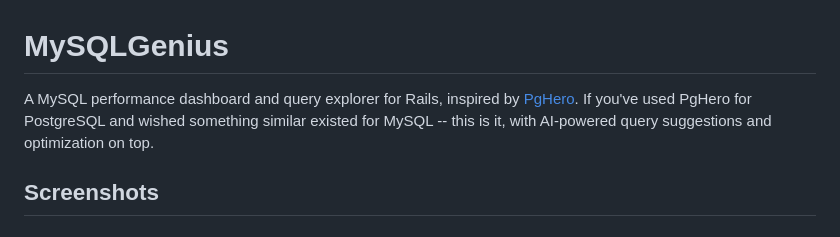
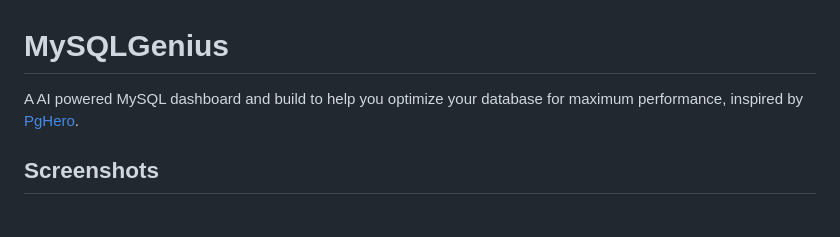
Before and after one commit to antarr/mysql_genius, a Markdown page: README.md, the part around the change. GitHub-like rendering.

```diff
--- a/README.md
+++ b/README.md
@@ -1,6 +1,6 @@
 # MySQLGenius
 
-A MySQL performance dashboard and query explorer for Rails, inspired by [PgHero](https://github.com/ankane/pghero). If you've used PgHero for PostgreSQL and wished something similar existed for MySQL -- this is it, with AI-powered query suggestions and optimization on top.
+A AI powered MySQL dashboard and build to help you optimize your database for maximum performance, inspired by [PgHero](https://github.com/ankane/pghero).
 
 ## Screenshots
 
```
